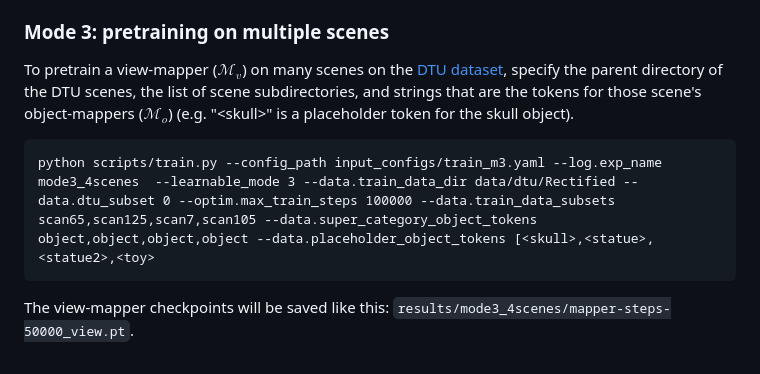
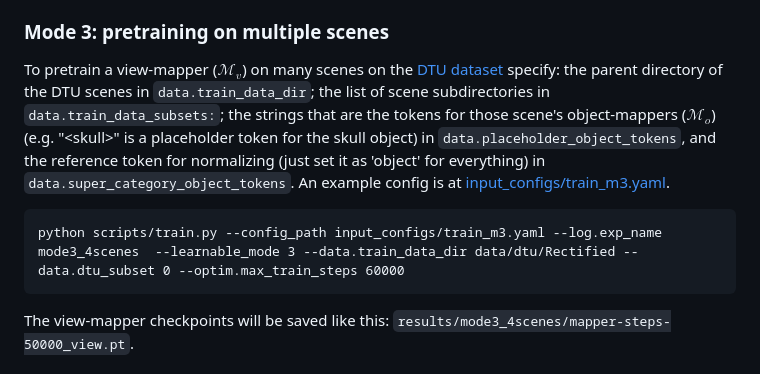
Before and after one commit to jmhb0/view_neti, a Markdown page: README.md, the part around the change. Rendered like a GitHub page.

````diff
--- a/README.md
+++ b/README.md
@@ -66,9 +66,9 @@ The `data.dtu_subset` can be {1,3,6,9} for the standard splits used in sparse-vi
 
 
 ### Mode 3: pretraining on multiple scenes
-To pretrain a view-mapper ($\mathcal{M}_v$) on many scenes on the [DTU dataset](https://roboimagedata.compute.dtu.dk/?page_id=36), specify the parent directory of the DTU scenes, the list of scene subdirectories, and strings that are the tokens for those scene's object-mappers ($\mathcal{M}_o$) (e.g. "\<skull\>" is a placeholder token for the skull object).
+To pretrain a view-mapper ($\mathcal{M}_v$) on many scenes on the [DTU dataset](https://roboimagedata.compute.dtu.dk/?page_id=36) specify: the parent directory of the DTU scenes in `data.train_data_dir`; the list of scene subdirectories in `data.train_data_subsets:`; the strings that are the tokens for those scene's object-mappers ($\mathcal{M}_o$) (e.g. "\<skull\>" is a placeholder token for the skull object) in `data.placeholder_object_tokens`, and the reference token for normalizing (just set it as 'object' for everything) in `data.super_category_object_tokens`. An example config is at [input_configs/train_m3.yaml](input_configs/train_m3.yaml).
 ```
-python scripts/train.py --config_path input_configs/train_m3.yaml --log.exp_name mode3_4scenes  --learnable_mode 3 --data.train_data_dir data/dtu/Rectified --data.dtu_subset 0 --optim.max_train_steps 100000 --data.train_data_subsets scan65,scan125,scan7,scan105 --data.super_category_object_tokens object,object,object,object --data.placeholder_object_tokens [<skull>,<statue>,<statue2>,<toy>
+python scripts/train.py --config_path input_configs/train_m3.yaml --log.exp_name mode3_4scenes  --learnable_mode 3 --data.train_data_dir data/dtu/Rectified --data.dtu_subset 0 --optim.max_train_steps 60000
 ```
 
 The view-mapper checkpoints will be saved like this: `results/mode3_4scenes/mapper-steps-50000_view.pt`.
````
